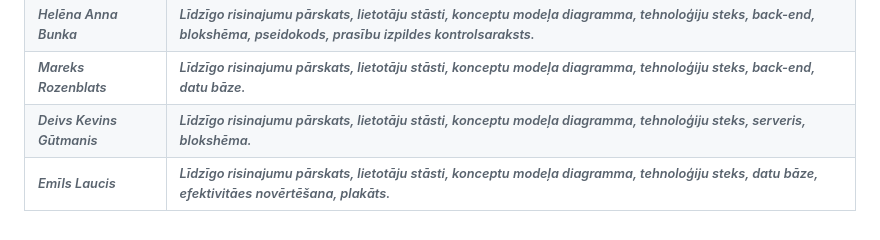
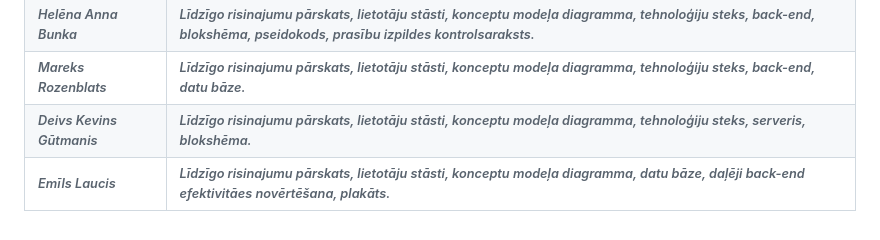
Before and after one commit to mareksro/ProjektLabor, a Markdown page: README.md, the part around the change. GitHub-like rendering.

```diff
--- a/README.md
+++ b/README.md
@@ -184,4 +184,4 @@ es nezinu kas tas ir bet lkm vajag
 | Helēna Anna Bunka | Līdzīgo risinajumu pārskats, lietotāju stāsti, konceptu modeļa diagramma, tehnoloģiju steks, back-end, blokshēma, pseidokods, prasību izpildes kontrolsaraksts.|
 | Mareks Rozenblats | Līdzīgo risinajumu pārskats, lietotāju stāsti, konceptu modeļa diagramma, tehnoloģiju steks, back-end, datu bāze.|
 | Deivs Kevins Gūtmanis | Līdzīgo risinajumu pārskats, lietotāju stāsti, konceptu modeļa diagramma, tehnoloģiju steks, serveris, blokshēma.|
-| Emīls Laucis | Līdzīgo risinajumu pārskats, lietotāju stāsti, konceptu modeļa diagramma, tehnoloģiju steks, datu bāze, efektivitāes novērtēšana, plakāts.|
+| Emīls Laucis | Līdzīgo risinajumu pārskats, lietotāju stāsti, konceptu modeļa diagramma, datu bāze, daļēji back-end efektivitāes novērtēšana, plakāts.|
```
